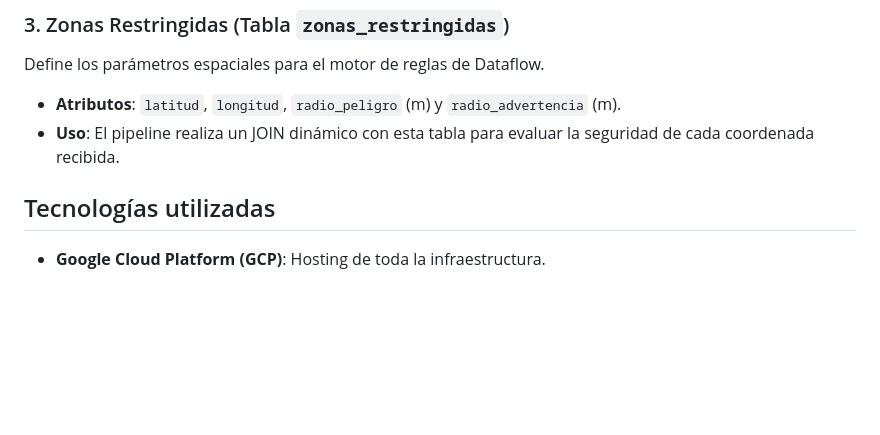
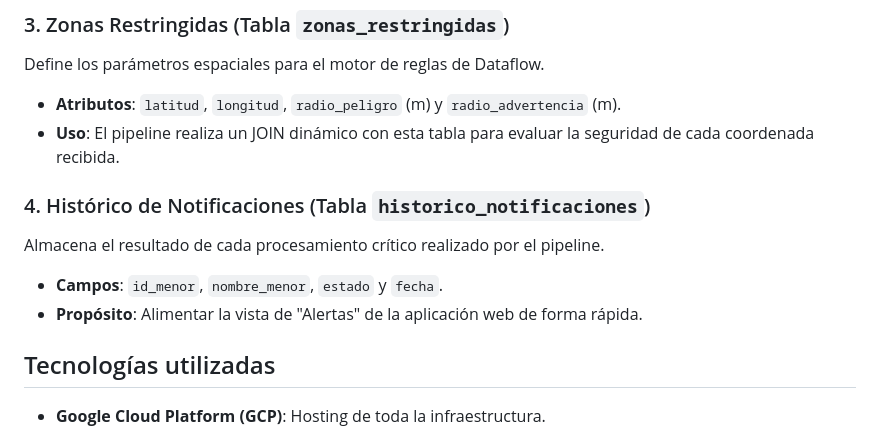
Before and after one commit to JaviPlazaRosique/Data_Project_2, a Markdown page: README.md, the part around the change. GitHub-like rendering; blank space fills up the shorter version.

Commit message:
histórico notificaciones explicación

```diff
--- a/README.md
+++ b/README.md
@@ -40,6 +40,12 @@ Define los parámetros espaciales para el motor de reglas de Dataflow.
 * **Atributos**: `latitud`, `longitud`, `radio_peligro` (m) y `radio_advertencia` (m).
 * **Uso**: El pipeline realiza un JOIN dinámico con esta tabla para evaluar la seguridad de cada coordenada recibida.
 
+### 4. Histórico de Notificaciones (Tabla `historico_notificaciones`)
+
+Almacena el resultado de cada procesamiento crítico realizado por el pipeline.
+
+* **Campos**: `id_menor`, `nombre_menor`, `estado` y `fecha`.
+* **Propósito**: Alimentar la vista de "Alertas" de la aplicación web de forma rápida.
 
 ## Tecnologías utilizadas
 
```
